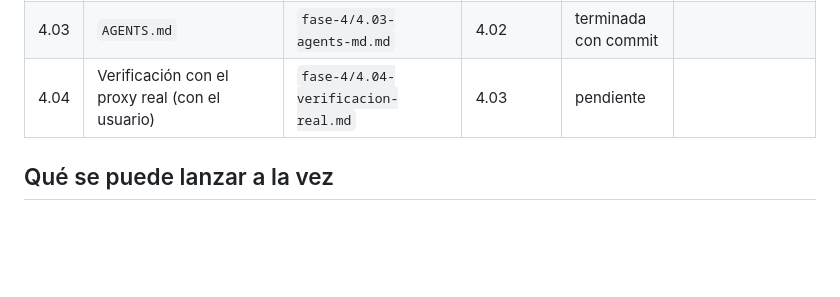
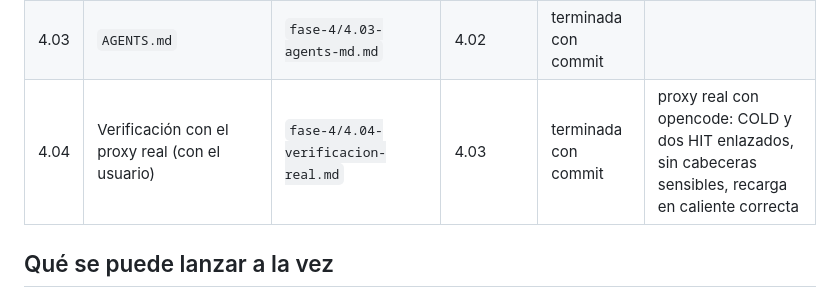
Before and after one commit to julio-ct96/llm-cache-tap, a Markdown page: .plans/arquitectura-localidad/README.md, the part around the change. Rendered like a GitHub page; blank space fills up the shorter version.

Commit message:
docs(plan): record the real proxy verification and close the plan ✅

```diff
--- a/.plans/arquitectura-localidad/README.md
+++ b/.plans/arquitectura-localidad/README.md
@@ -52,7 +52,7 @@ Objetivo: que un agente resuelva cada cambio leyendo pocos ficheros pequeños. S
 | 4.01 | Referencia de TTL y mínimos en el backend | `fase-4/4.01-referencia-backend.md` | 2.15, 3.08 | terminada con commit | |
 | 4.02 | Ayuda pintada desde la referencia | `fase-4/4.02-ayuda-frontend.md` | 4.01, 3.08 | terminada con commit | |
 | 4.03 | `AGENTS.md` | `fase-4/4.03-agents-md.md` | 4.02 | terminada con commit | |
-| 4.04 | Verificación con el proxy real (con el usuario) | `fase-4/4.04-verificacion-real.md` | 4.03 | pendiente | |
+| 4.04 | Verificación con el proxy real (con el usuario) | `fase-4/4.04-verificacion-real.md` | 4.03 | terminada con commit | proxy real con opencode: COLD y dos HIT enlazados, sin cabeceras sensibles, recarga en caliente correcta |
 
 ## Qué se puede lanzar a la vez
 
```
